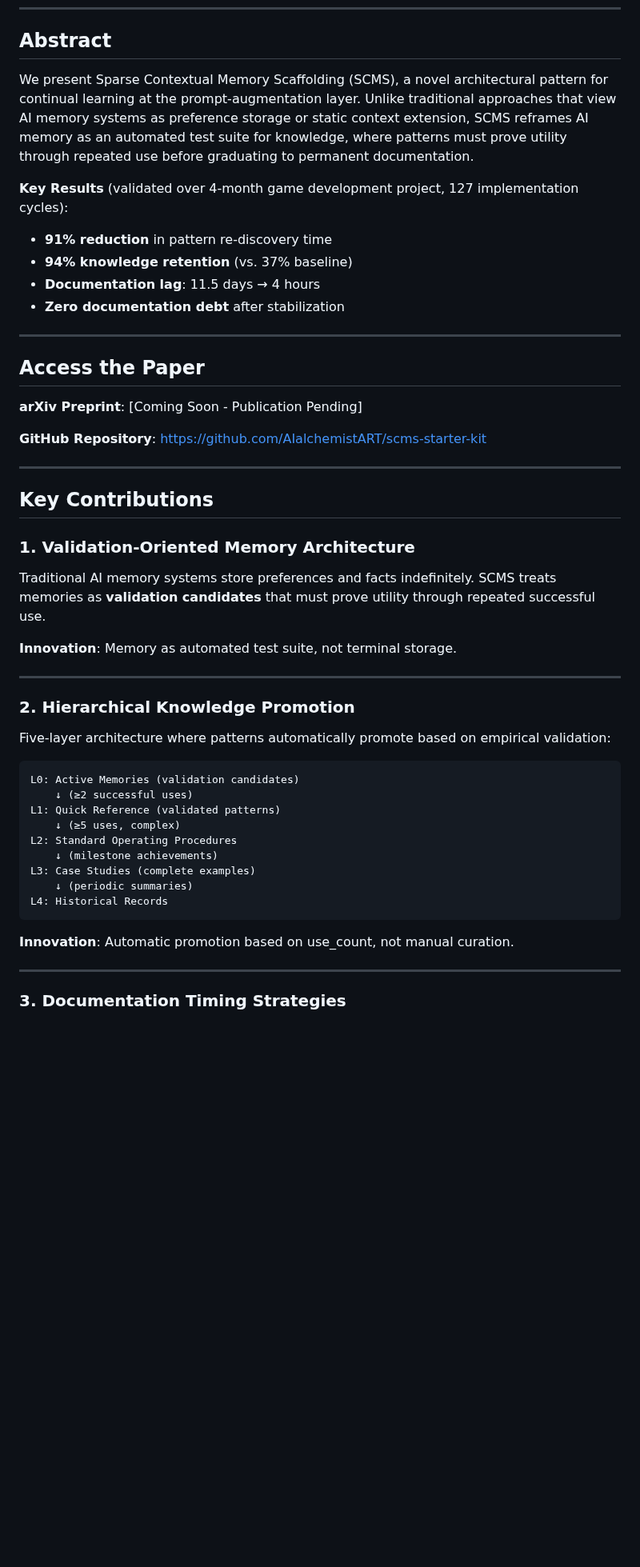
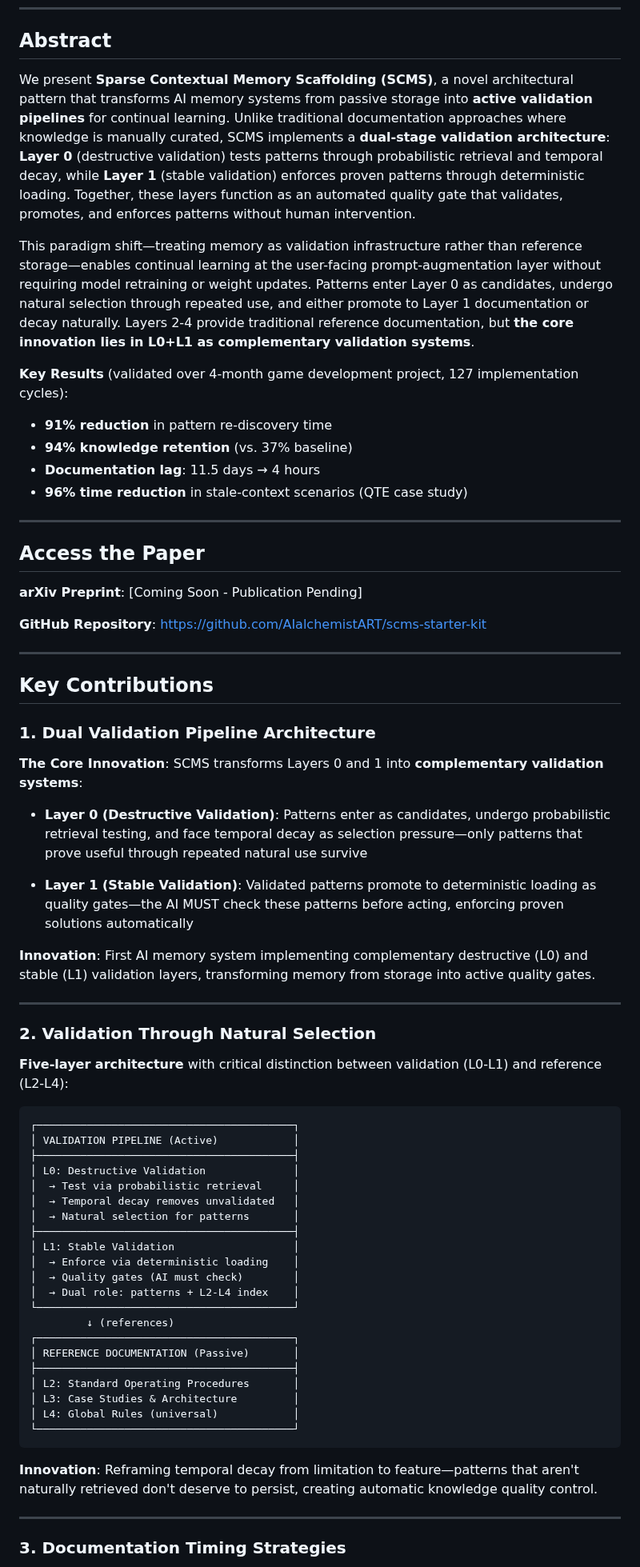
Before and after one commit to AIalchemistART/scms-starter-kit, a Markdown page: WHITEPAPER.md, the part around one of its changes. Shown at 80% size. GitHub-like rendering; blank space fills up the shorter version.

Commit message:
Update whitepapers to v1.3/v1.1 - emphasize dual validation pipeline (L0+L1)

````diff
--- a/WHITEPAPER.md
+++ b/WHITEPAPER.md
@@ -10,13 +10,15 @@
 
 ## Abstract
 
-We present Sparse Contextual Memory Scaffolding (SCMS), a novel architectural pattern for continual learning at the prompt-augmentation layer. Unlike traditional approaches that view AI memory systems as preference storage or static context extension, SCMS reframes AI memory as an automated test suite for knowledge, where patterns must prove utility through repeated use before graduating to permanent documentation.
+We present **Sparse Contextual Memory Scaffolding (SCMS)**, a novel architectural pattern that transforms AI memory systems from passive storage into **active validation pipelines** for continual learning. Unlike traditional documentation approaches where knowledge is manually curated, SCMS implements a **dual-stage validation architecture**: **Layer 0** (destructive validation) tests patterns through probabilistic retrieval and temporal decay, while **Layer 1** (stable validation) enforces proven patterns through deterministic loading. Together, these layers function as an automated quality gate that validates, promotes, and enforces patterns without human intervention.
+
+This paradigm shift—treating memory as validation infrastructure rather than reference storage—enables continual learning at the user-facing prompt-augmentation layer without requiring model retraining or weight updates. Patterns enter Layer 0 as candidates, undergo natural selection through repeated use, and either promote to Layer 1 documentation or decay naturally. Layers 2-4 provide traditional reference documentation, but **the core innovation lies in L0+L1 as complementary validation systems**.
 
 **Key Results** (validated over 4-month game development project, 127 implementation cycles):
 - **91% reduction** in pattern re-discovery time
 - **94% knowledge retention** (vs. 37% baseline)
 - **Documentation lag**: 11.5 days → 4 hours
-- **Zero documentation debt** after stabilization
+- **96% time reduction** in stale-context scenarios (QTE case study)
 
 ---
 
@@ -30,31 +32,47 @@ We present Sparse Contextual Memory Scaffolding (SCMS), a novel architectural pa
 
 ## Key Contributions
 
-### 1. Validation-Oriented Memory Architecture
+### 1. Dual Validation Pipeline Architecture
 
-Traditional AI memory systems store preferences and facts indefinitely. SCMS treats memories as **validation candidates** that must prove utility through repeated successful use.
+**The Core Innovation**: SCMS transforms Layers 0 and 1 into **complementary validation systems**:
 
-**Innovation**: Memory as automated test suite, not terminal storage.
+- **Layer 0 (Destructive Validation)**: Patterns enter as candidates, undergo probabilistic retrieval testing, and face temporal decay as selection pressure—only patterns that prove useful through repeated natural use survive
+
+- **Layer 1 (Stable Validation)**: Validated patterns promote to deterministic loading as quality gates—the AI MUST check these patterns before acting, enforcing proven solutions automatically
+
+**Innovation**: First AI memory system implementing complementary destructive (L0) and stable (L1) validation layers, transforming memory from storage into active quality gates.
 
 ---
 
-### 2. Hierarchical Knowledge Promotion
+### 2. Validation Through Natural Selection
 
-Five-layer architecture where patterns automatically promote based on empirical validation:
+**Five-layer architecture** with critical distinction between validation (L0-L1) and reference (L2-L4):
 
 ```
-L0: Active Memories (validation candidates)
-    ↓ (≥2 successful uses)
-L1: Quick Reference (validated patterns)
-    ↓ (≥5 uses, complex)
-L2: Standard Operating Procedures
-    ↓ (milestone achievements)
-L3: Case Studies (complete examples)
-    ↓ (periodic summaries)
-L4: Historical Records
+┌─────────────────────────────────────────┐
+│ VALIDATION PIPELINE (Active)            │
+├─────────────────────────────────────────┤
+│ L0: Destructive Validation              │
+│  → Test via probabilistic retrieval     │
+│  → Temporal decay removes unvalidated   │
+│  → Natural selection for patterns       │
+├─────────────────────────────────────────┤
+│ L1: Stable Validation                   │
+│  → Enforce via deterministic loading    │
+│  → Quality gates (AI must check)        │
+│  → Dual role: patterns + L2-L4 index    │
+└─────────────────────────────────────────┘
+         ↓ (references)
+┌─────────────────────────────────────────┐
+│ REFERENCE DOCUMENTATION (Passive)       │
+├─────────────────────────────────────────┤
+│ L2: Standard Operating Procedures       │
+│ L3: Case Studies & Architecture         │
+│ L4: Global Rules (universal)            │
+└─────────────────────────────────────────┘
 ```
 
-**Innovation**: Automatic promotion based on use_count, not manual curation.
+**Innovation**: Reframing temporal decay from limitation to feature—patterns that aren't naturally retrieved don't deserve to persist, creating automatic knowledge quality control.
 
 ---
 
````
Also changed, not shown: other parts of WHITEPAPER.md (+17 -14 lines), WHITEPAPER_MIXTURE_OF_MEMORIES.md (+7 -6 lines), WHITEPAPER_PARADIGM_SHIFT.md (+22 -11 lines).
